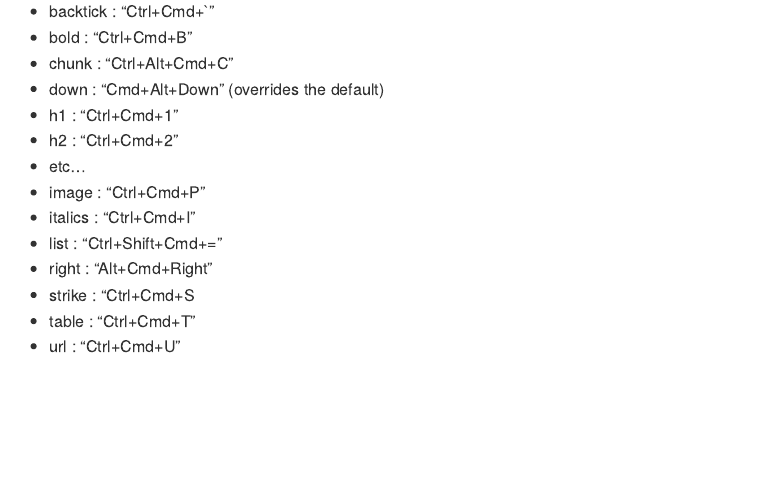
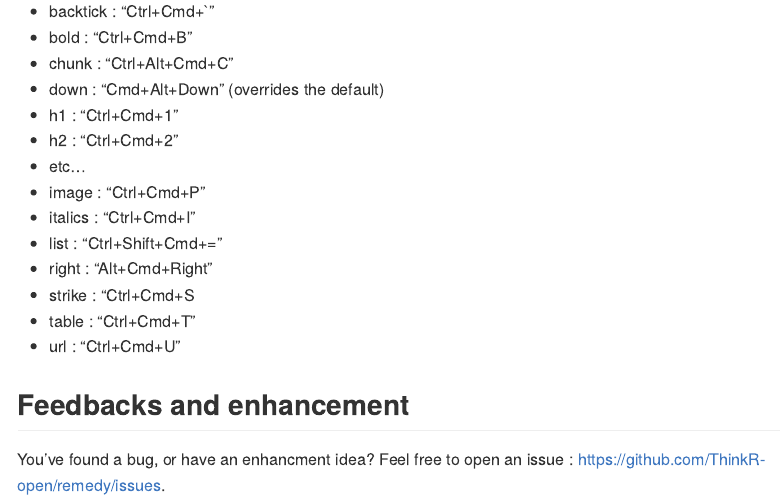
Before and after one commit to ThinkR-open/remedy, an R Markdown document (README.Rmd): the page in a window 1100 px wide, from 3710 px down. Rendered offline with R 4.5, knitr and Pandoc, with nearby package versions.

Commit message:
readme update

```diff
--- a/README.Rmd
+++ b/README.Rmd
@@ -117,3 +117,7 @@ Here's a list of recommended shortcuts:
 + strike : "Ctrl+Cmd+S
 + table : "Ctrl+Cmd+T"
 + url : "Ctrl+Cmd+U"
+
+## Feedbacks and enhancement
+
+You've found a bug, or have an enhancment idea? Feel free to open an issue : [https://github.com/ThinkR-open/remedy/issues](https://github.com/ThinkR-open/remedy/issues).
```
Also changed, not shown: README.md.
